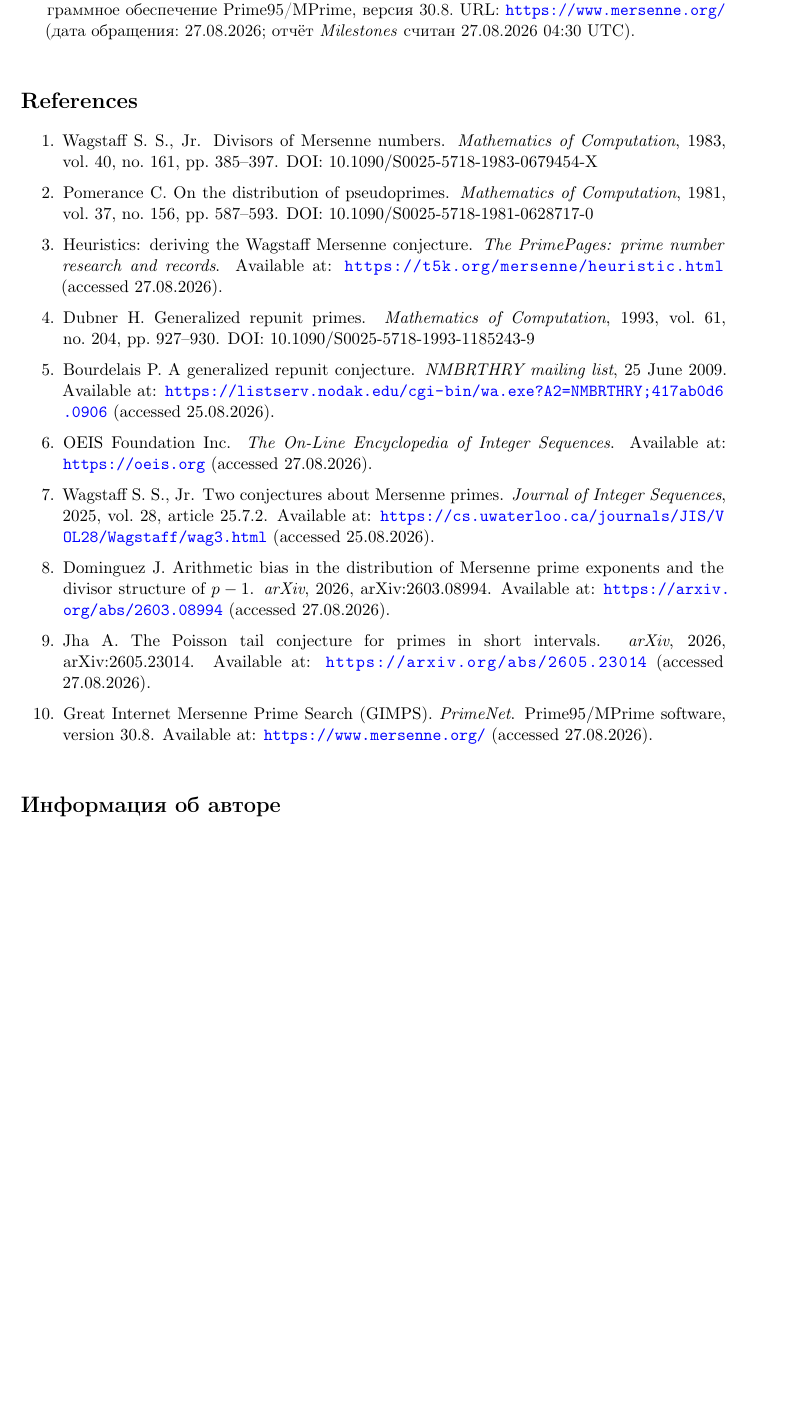
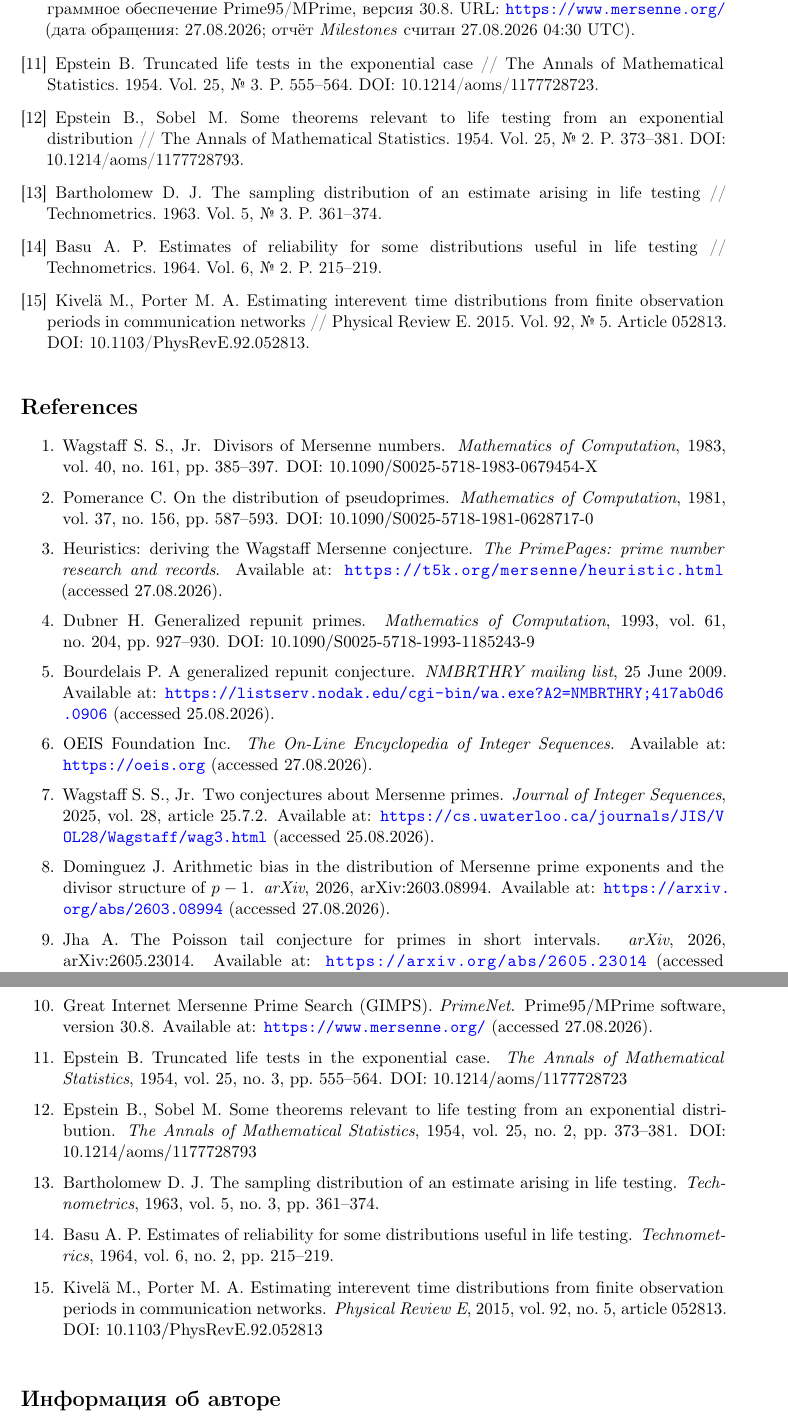
Before and after one commit to Wilps93/repunit-hunt, a LaTeX paper (paper/paper.tex): part of page 22 of 22 before the commit and two parts of pages 22 and 23 of 23 after it, the two joined at a grey line, cut so that both start at the same text, the shorter picture padded with empty space. Compiled offline with pdfLaTeX.

Commit message:
paper: place the scheme A/B result against the reliability literature
A priority check turned up what a referee who knows reliability theory
would have raised first: the A/B distinction is classical. Scheme A is a
failure-truncated life test and scheme B a time-truncated one, and the
unbiasedness of (N-1)/D under the former is textbook, going back to
Epstein and Epstein-Sobel in 1954. Corollary 1 is a rediscovery, and the
paper now says so instead of leaving the reader to notice.

The search also turned up a theorem that helps rather than hurts: under
Type-I censoring no exactly unbiased estimator of the mean exists at all
(Bartholomew 1963, Basu 1964). That reframes the exponentially small
remainder in (11) as the best attainable rather than as a loose end.

A new remark in §4.1 states both, then draws the line around what is
actually new here: classical time-truncated theory assumes the censoring
time is known, since the experimenter sets it. Here the frontier is
undocumented for every base but b = 2, so the exposure has to be
reconstructed from the finds themselves through memorylessness — which is
exactly why the correction is per base rather than per sample. Kivela and
Porter (2015) are cited for the nonparametric treatment of window-edge
bias, the nearest structural analogue found.

Five references added to both lists, 15 against 15; check_gost.py reports
no violations, check_numbers.py 0 of 37, check_method.py 0 of 33. The
paper runs to 23 pages.

Co-Authored-By: Claude Opus 5 <noreply@anthropic.com>

```diff
--- a/paper/paper.tex
+++ b/paper/paper.tex
@@ -1402,6 +1423,26 @@ Search (GIMPS). Программное обеспечение Prime95/MPrime, в
 URL: \url{https://www.mersenne.org/} (дата обращения: 27.08.2026;
 отчёт \emph{Milestones} считан 27.08.2026 04:30~UTC).
 
+\bibitem{epstein1954trunc} Epstein B. Truncated life tests in the exponential
+case~// The Annals of Mathematical Statistics. 1954. Vol.~25, №~3. P.~555--564.
+DOI: 10.1214/aoms/1177728723.
+
+\bibitem{epsteinsobel1954} Epstein B., Sobel M. Some theorems relevant to life
+testing from an exponential distribution~// The Annals of Mathematical
+Statistics. 1954. Vol.~25, №~2. P.~373--381. DOI: 10.1214/aoms/1177728793.
+
+\bibitem{bartholomew1963} Bartholomew D.~J. The sampling distribution of an
+estimate arising in life testing~// Technometrics. 1963. Vol.~5, №~3.
+P.~361--374.
+
+\bibitem{basu1964} Basu A.~P. Estimates of reliability for some distributions
+useful in life testing~// Technometrics. 1964. Vol.~6, №~2. P.~215--219.
+
+\bibitem{kivela2015} Kivel\"{a} M., Porter M.~A. Estimating interevent time
+distributions from finite observation periods in communication networks~//
+Physical Review~E. 2015. Vol.~92, №~5. Article~052813.
+DOI: 10.1103/PhysRevE.92.052813.
+
 \end{thebibliography}
 
 % ── Романизированный список для международных баз цитирования ──────────────
@@ -1451,6 +1492,25 @@ at: \url{https://arxiv.org/abs/2603.08994} (accessed 27.08.2026).
 \item Great Internet Mersenne Prime Search (GIMPS). \emph{PrimeNet}.
 Prime95/MPrime software, version 30.8. Available at:
 \url{https://www.mersenne.org/} (accessed 27.08.2026).
+
+\item Epstein B. Truncated life tests in the exponential case.
+\emph{The Annals of Mathematical Statistics}, 1954, vol.~25, no.~3,
+pp.~555--564. DOI: 10.1214/aoms/1177728723
+
+\item Epstein B., Sobel M. Some theorems relevant to life testing from an
+exponential distribution. \emph{The Annals of Mathematical Statistics}, 1954,
+vol.~25, no.~2, pp.~373--381. DOI: 10.1214/aoms/1177728793
+
+\item Bartholomew D.~J. The sampling distribution of an estimate arising in
+life testing. \emph{Technometrics}, 1963, vol.~5, no.~3, pp.~361--374.
+
+\item Basu A.~P. Estimates of reliability for some distributions useful in
+life testing. \emph{Technometrics}, 1964, vol.~6, no.~2, pp.~215--219.
+
+\item Kivel\"{a} M., Porter M.~A. Estimating interevent time distributions
+from finite observation periods in communication networks.
+\emph{Physical Review E}, 2015, vol.~92, no.~5, article~052813.
+DOI: 10.1103/PhysRevE.92.052813
 \end{enumerate}
 \end{otherlanguage}
 
```
Also changed, not shown: paper/paper.pdf, paper/paper.tex (21 more changed lines).
